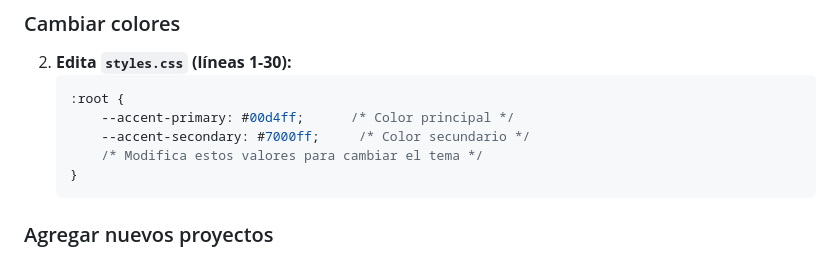
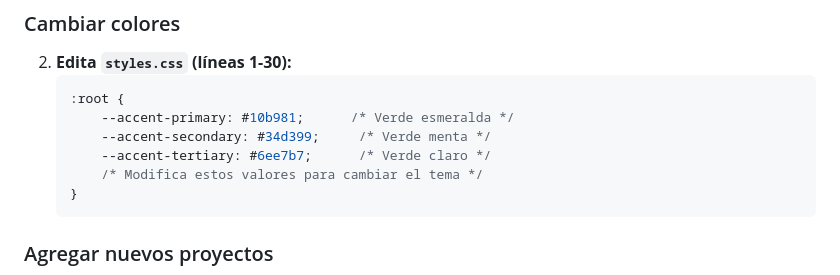
Before and after one commit to benjazJJ/benjamin-palma.github.io, a Markdown page: README.md, the part around one of its changes. GitHub-like rendering.

````diff
--- a/README.md
+++ b/README.md
@@ -85,8 +91,9 @@ Luego visita `http://localhost:8000` en tu navegador.
 2. **Edita `styles.css` (líneas 1-30):**
    ```css
    :root {
-       --accent-primary: #00d4ff;      /* Color principal */
-       --accent-secondary: #7000ff;     /* Color secundario */
+       --accent-primary: #10b981;      /* Verde esmeralda */
+       --accent-secondary: #34d399;     /* Verde menta */
+       --accent-tertiary: #6ee7b7;      /* Verde claro */
        /* Modifica estos valores para cambiar el tema */
    }
    ```
````
Also changed, not shown: other parts of README.md (+78 -13 lines).
